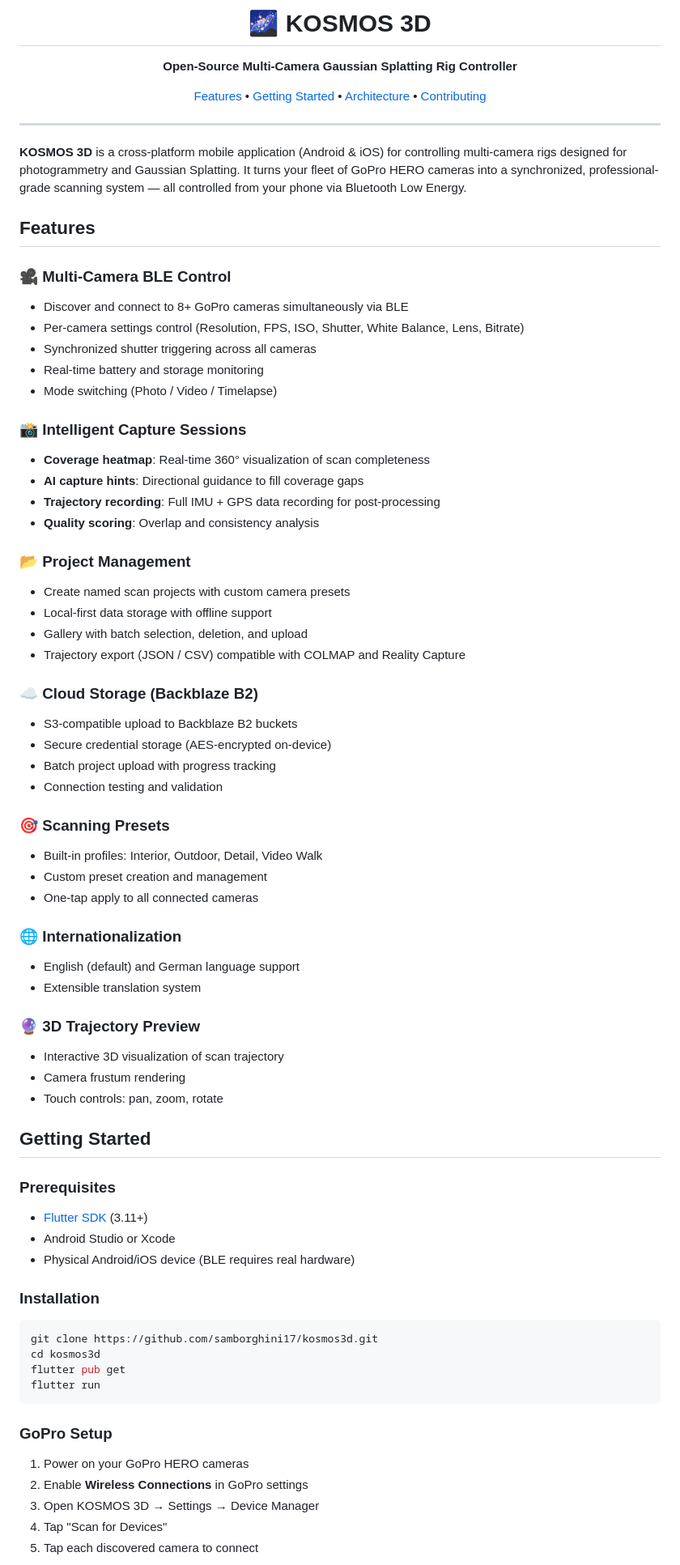
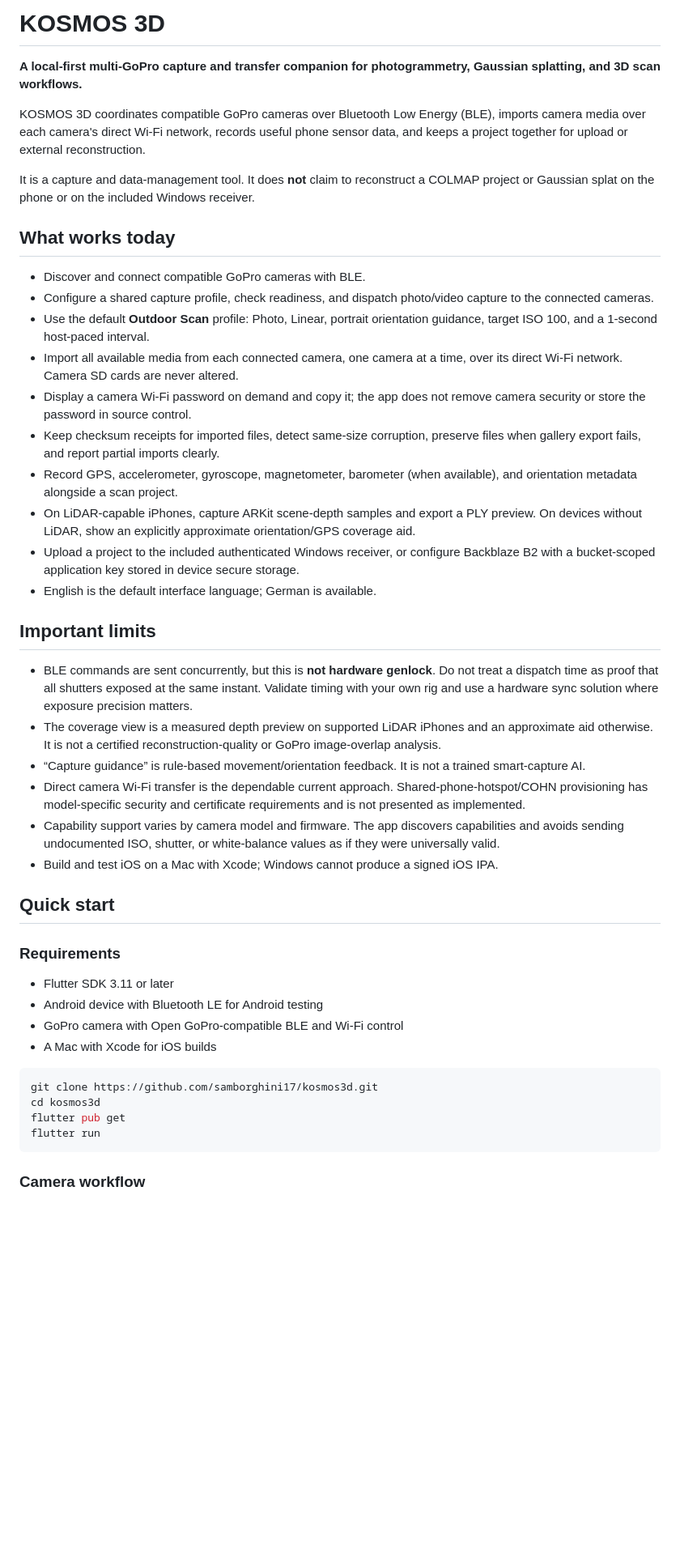
Before and after one commit to samborghini17/kosmos3d, a Markdown page: README.md, the part around one of its changes. Shown at 81% size. Drawn GitHub-style; blank space fills up the shorter version.

Commit message:
docs: replace README with setup and workflow guide

````diff
--- a/README.md
+++ b/README.md
@@ -1,69 +1,42 @@
-<p align="center">
-  <h1 align="center">🌌 KOSMOS 3D</h1>
-  <p align="center">
-    <strong>Open-Source Multi-Camera Gaussian Splatting Rig Controller</strong>
-  </p>
-  <p align="center">
-    <a href="#features">Features</a> •
-    <a href="#getting-started">Getting Started</a> •
-    <a href="#architecture">Architecture</a> •
-    <a href="#contributing">Contributing</a>
-  </p>
-</p>
+# KOSMOS 3D
 
----
+**A local-first multi-GoPro capture and transfer companion for photogrammetry, Gaussian splatting, and 3D scan workflows.**
 
-**KOSMOS 3D** is a cross-platform mobile application (Android & iOS) for controlling multi-camera rigs designed for photogrammetry and Gaussian Splatting. It turns your fleet of GoPro HERO cameras into a synchronized, professional-grade scanning system — all controlled from your phone via Bluetooth Low Energy.
+KOSMOS 3D coordinates compatible GoPro cameras over Bluetooth Low Energy (BLE), imports camera media over each camera's direct Wi-Fi network, records useful phone sensor data, and keeps a project together for upload or external reconstruction.
 
-## Features
+It is a capture and data-management tool. It does **not** claim to reconstruct a COLMAP project or Gaussian splat on the phone or on the included Windows receiver.
 
-### 🎥 Multi-Camera BLE Control
-- Discover and connect to 8+ GoPro cameras simultaneously via BLE
-- Per-camera settings control (Resolution, FPS, ISO, Shutter, White Balance, Lens, Bitrate)
-- Synchronized shutter triggering across all cameras
-- Real-time battery and storage monitoring
-- Mode switching (Photo / Video / Timelapse)
+## What works today
 
-### 📸 Intelligent Capture Sessions
-- **Coverage heatmap**: Real-time 360° visualization of scan completeness
-- **AI capture hints**: Directional guidance to fill coverage gaps
-- **Trajectory recording**: Full IMU + GPS data recording for post-processing
-- **Quality scoring**: Overlap and consistency analysis
+- Discover and connect compatible GoPro cameras with BLE.
+- Configure a shared capture profile, check readiness, and dispatch photo/video capture to the connected cameras.
+- Use the default **Outdoor Scan** profile: Photo, Linear, portrait orientation guidance, target ISO 100, and a 1-second host-paced interval.
+- Import all available media from each connected camera, one camera at a time, over its direct Wi-Fi network. Camera SD cards are never altered.
+- Display a camera Wi-Fi password on demand and copy it; the app does not remove camera security or store the password in source control.
+- Keep checksum receipts for imported files, detect same-size corruption, preserve files when gallery export fails, and report partial imports clearly.
+- Record GPS, accelerometer, gyroscope, magnetometer, barometer (when available), and orientation metadata alongside a scan project.
+- On LiDAR-capable iPhones, capture ARKit scene-depth samples and export a PLY preview. On devices without LiDAR, show an explicitly approximate orientation/GPS coverage aid.
+- Upload a project to the included authenticated Windows receiver, or configure Backblaze B2 with a bucket-scoped application key stored in device secure storage.
+- English is the default interface language; German is available.
 
-### 📂 Project Management
-- Create named scan projects with custom camera presets
-- Local-first data storage with offline support
-- Gallery with batch selection, deletion, and upload
-- Trajectory export (JSON / CSV) compatible with COLMAP and Reality Capture
+## Important limits
 
-### ☁️ Cloud Storage (Backblaze B2)
-- S3-compatible upload to Backblaze B2 buckets
-- Secure credential storage (AES-encrypted on-device)
-- Batch project upload with progress tracking
-- Connection testing and validation
+- BLE commands are sent concurrently, but this is **not hardware genlock**. Do not treat a dispatch time as proof that all shutters exposed at the same instant. Validate timing with your own rig and use a hardware sync solution where exposure precision matters.
+- The coverage view is a measured depth preview on supported LiDAR iPhones and an approximate aid otherwise. It is not a certified reconstruction-quality or GoPro image-overlap analysis.
+- “Capture guidance” is rule-based movement/orientation feedback. It is not a trained smart-capture AI.
+- Direct camera Wi-Fi transfer is the dependable current approach. Shared-phone-hotspot/COHN provisioning has model-specific security and certificate requirements and is not presented as implemented.
+- Capability support varies by camera model and firmware. The app discovers capabilities and avoids sending undocumented ISO, shutter, or white-balance values as if they were universally valid.
+- Build and test iOS on a Mac with Xcode; Windows cannot produce a signed iOS IPA.
 
-### 🎯 Scanning Presets
-- Built-in profiles: Interior, Outdoor, Detail, Video Walk
-- Custom preset creation and management
-- One-tap apply to all connected cameras
+## Quick start
 
-### 🌐 Internationalization
-- English (default) and German language support
-- Extensible translation system
+### Requirements
 
-### 🔮 3D Trajectory Preview
-- Interactive 3D visualization of scan trajectory
-- Camera frustum rendering
-- Touch controls: pan, zoom, rotate
+- Flutter SDK 3.11 or later
+- Android device with Bluetooth LE for Android testing
+- GoPro camera with Open GoPro-compatible BLE and Wi-Fi control
+- A Mac with Xcode for iOS builds
 
-## Getting Started
-
-### Prerequisites
-- [Flutter SDK](https://flutter.dev/docs/get-started/install) (3.11+)
-- Android Studio or Xcode
-- Physical Android/iOS device (BLE requires real hardware)
-
-### Installation
 ```bash
 git clone https://github.com/samborghini17/kosmos3d.git
 cd kosmos3d
@@ -71,10 +44,5 @@ flutter pub get
 flutter run
 ```
 
-### GoPro Setup
-1. Power on your GoPro HERO cameras
-2. Enable **Wireless Connections** in GoPro settings
-3. Open KOSMOS 3D → Settings → Device Manager
-4. Tap "Scan for Devices"
-5. Tap each discovered camera to connect
+### Camera workflow
 
````
Also changed, not shown: other parts of README.md (+55 -68 lines).
